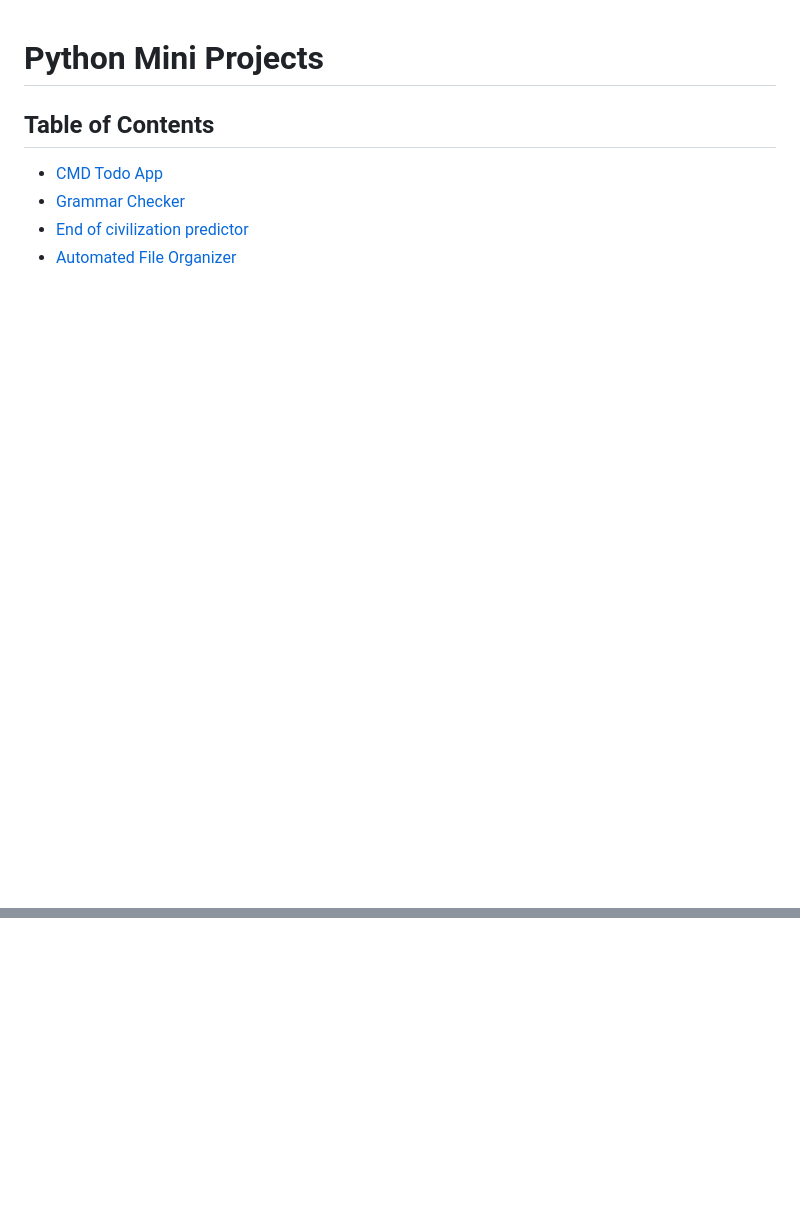
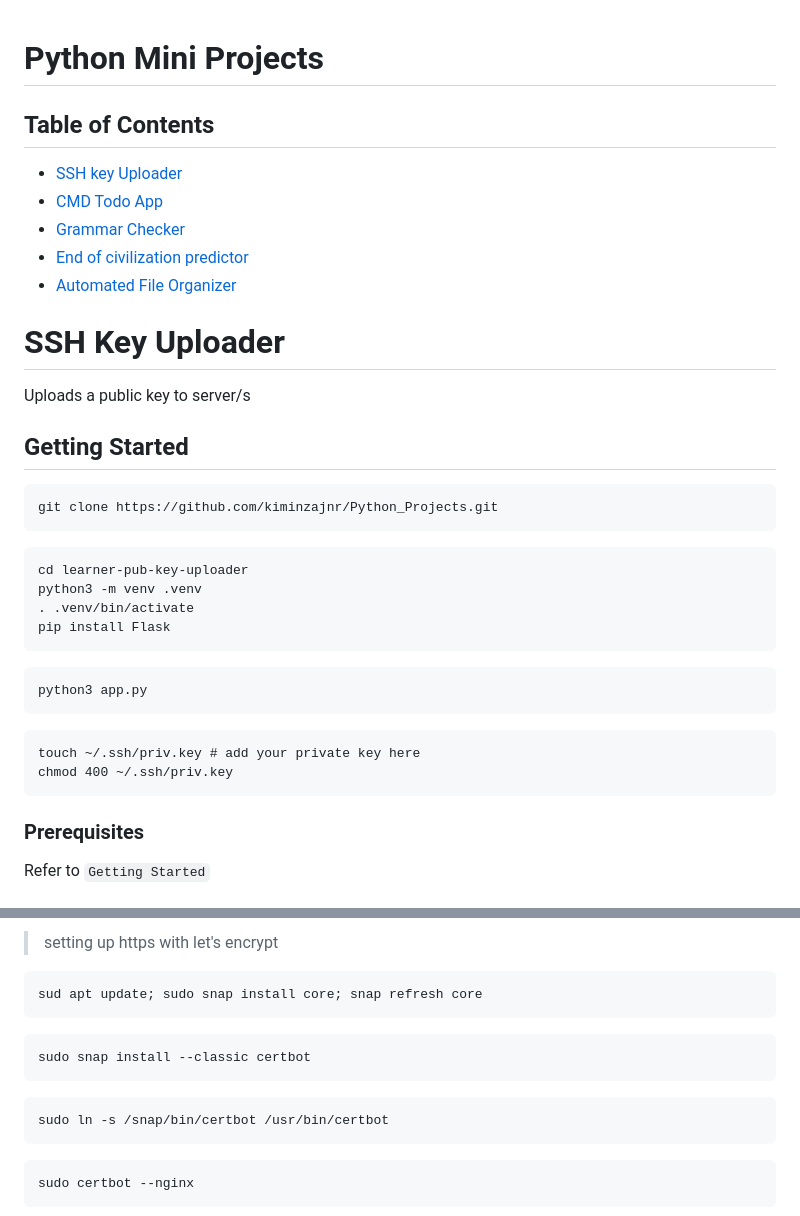
Before and after one commit to kiminzajnr/Python_Projects, a Markdown page: README.md, 2 parts joined by grey strips. GitHub-like rendering; blank space fills up the shorter version.

````diff
--- a/README.md
+++ b/README.md
@@ -1,8 +1,40 @@
 # Python Mini Projects
 
 ## Table of Contents
-
+- [SSH key Uploader](#ssh-key-uploader)
 - [CMD Todo App](#CMD-Todo-App)
 - [Grammar Checker](#Grammar-Checker)
 - [End of civilization predictor](#End-of-civilization-predictor)
 - [Automated File Organizer](#Automated-File-Organizer)
+
+# SSH Key Uploader
+
+Uploads a public key to server/s
+
+## Getting Started
+
+```
+git clone https://github.com/kiminzajnr/Python_Projects.git
+```
+
+```
+cd learner-pub-key-uploader
+python3 -m venv .venv
+. .venv/bin/activate
+pip install Flask
+```
+
+```
+python3 app.py
+```
+```
+touch ~/.ssh/priv.key # add your private key here
+chmod 400 ~/.ssh/priv.key
+```
+
+
+### Prerequisites
+
+Refer to `Getting Started`
+
+
@@ -8,0 +146,14 @@
+> setting up https with let's encrypt
+```
+sud apt update; sudo snap install core; snap refresh core
+```
+```
+sudo snap install --classic certbot
+```
+```
+sudo ln -s /snap/bin/certbot /usr/bin/certbot
+```
+```
+sudo certbot --nginx
+```
+
````
Also changed, not shown: other parts of README.md (+111 -0 lines), learner-pub-key-uploader/README.md (+1 -1 lines).
